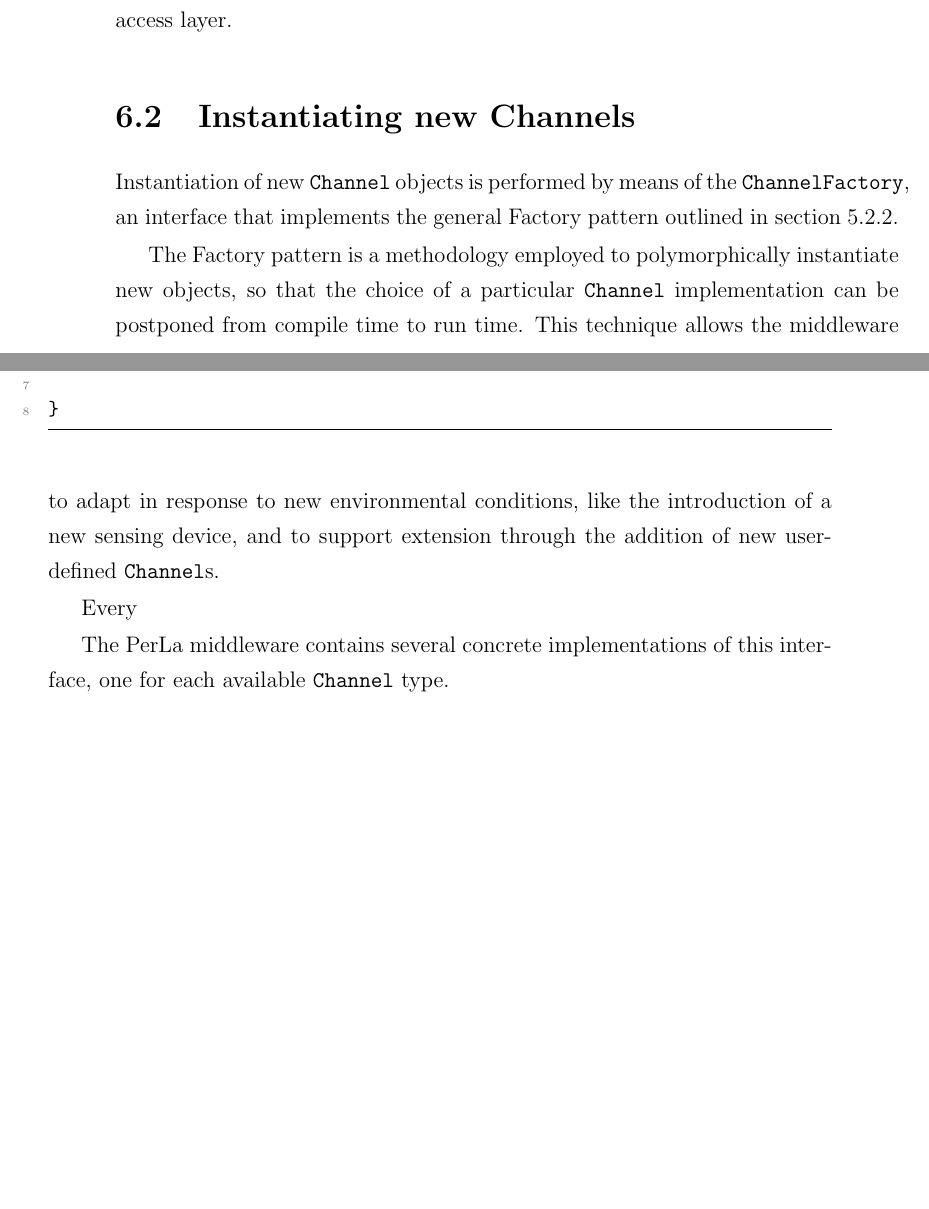
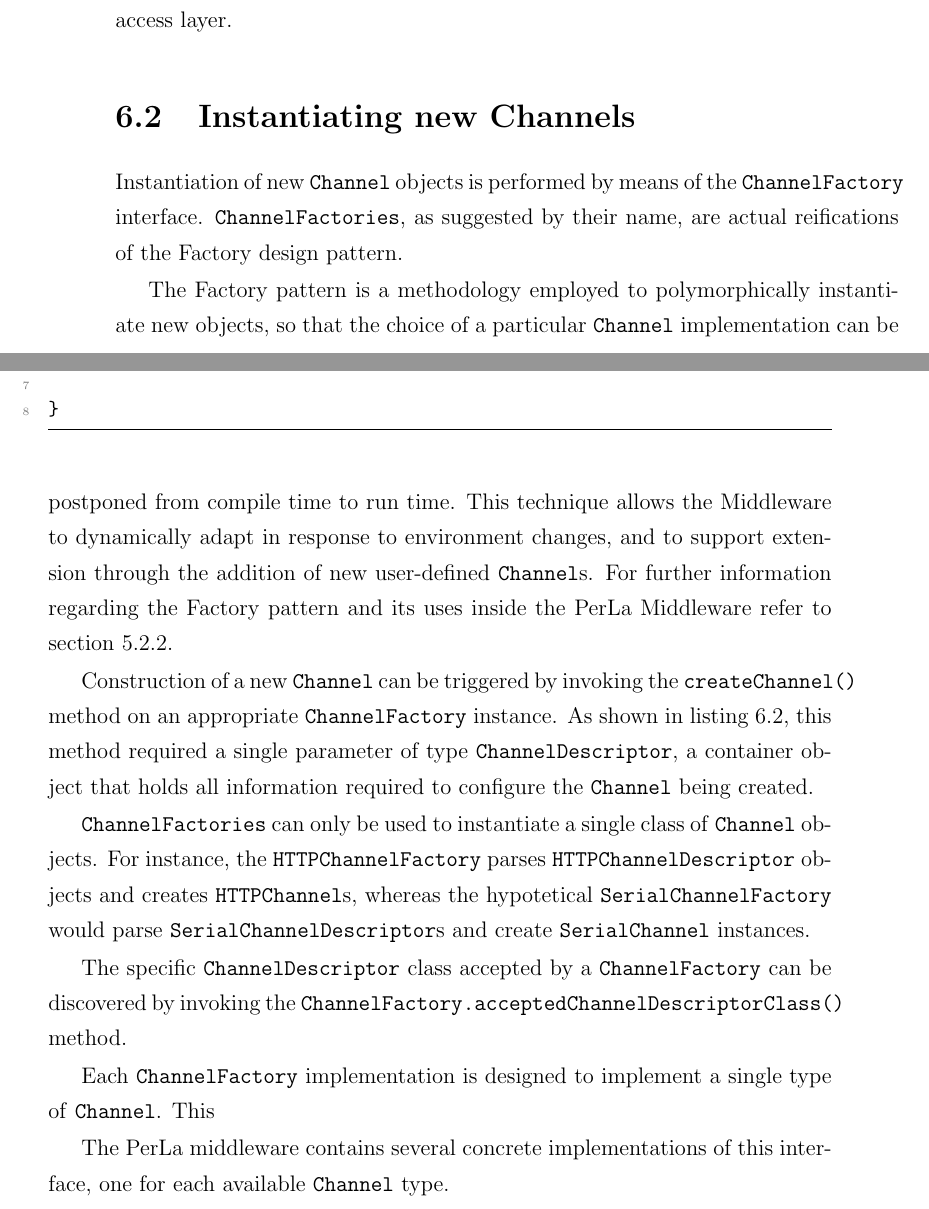
Before and after one commit to guidorota/thesis, a LaTeX thesis (thesis.tex, which reads chapter6.tex): two parts of pages 24 and 25 of 31, joined at a grey line, cut so that both start at the same text, the shorter picture padded with empty space. Compiled offline with pdfLaTeX.

Commit message:
ChannelFactory description continued

```diff
--- a/chapter6.tex
+++ b/chapter6.tex
@@ -29,13 +29,14 @@ public interface Channel {
 
 All user-initiated I/O operations begin with an invocation of the \texttt{submit()} method. As can be seen in listing~\ref{lst:channel}, \texttt{submit()} is a direct implementation of the asynchronous interaction paradigm introduced in section~\ref{sec:newmiddleware.async}.
 
-The emphasis on asynchronous execution is underscored by the absence of blocking operations in the \texttt{Channel} interface. This aspect is of paramount importance for the entire middleware design, as implementing a truly asynchronous system would prove impossible if such feature were not provided by its core data access layer.
+The emphasis on asynchronous execution is underscored by the absence of blocking operations in the \texttt{Channel} interface. This aspect is of paramount importance for the entire Middleware design, as implementing a truly asynchronous system would prove impossible if such feature were not provided by its core data access layer.
 
 
 \section{Instantiating new Channels}
 
-Instantiation of new \texttt{Channel} objects is performed by means of the  \texttt{ChannelFactory}, an interface that implements the general Factory pattern outlined in section~\ref{sec:newmiddleware.factory}.
+Instantiation of new \texttt{Channel} objects is performed by means of the  \texttt{ChannelFactory} interface. \texttt{ChannelFactories}, as suggested by their name, are actual reifications of the Factory design pattern.
 
-The Factory pattern is a methodology employed to polymorphically instantiate new objects, so that the choice of a particular \texttt{Channel} implementation can be postponed from compile time to run time. This technique allows the middleware to adapt in response to new environmental conditions, like the introduction of a new sensing device, and to support extension through the addition of new user-defined \texttt{Channel}s.
+The Factory pattern is a methodology employed to polymorphically instantiate new objects, so that the choice of a particular \texttt{Channel} implementation can be postponed from compile time to run time. This technique allows the Middleware to dynamically adapt in response to environment changes, and to support extension through the addition of new user-defined \texttt{Channel}s. For further information regarding the Factory pattern and its uses inside the PerLa Middleware refer to section~\ref{sec:newmiddleware.factory}.
 
-Every
+\lstset{language=Java}
+\begin{lstlisting}[float,floatplacement=H,caption=The ChannelFactory interface,label={lst:channelFactory}]
@@ -42,3 +48,20 @@ Every
+			throws InvalidDeviceDescriptorException;
+
+}
+\end{lstlisting}
+
+Construction of a new \texttt{Channel} can be triggered by invoking the \texttt{createChannel()} method on an appropriate \texttt{ChannelFactory} instance. As shown in listing~\ref{lst:channelFactory}, this method required a single parameter of type \texttt{ChannelDescriptor}, a container object that holds all information required to configure the \texttt{Channel} being created.
+
+\texttt{ChannelFactories} can only be used to instantiate a single class of \texttt{Channel} objects. For instance, the \texttt{HTTPChannelFactory} parses \texttt{HTTPChannelDescriptor} objects and creates \texttt{HTTPChannel}s, whereas the hypotetical \texttt{SerialChannelFactory} would parse \texttt{SerialChannelDescriptor}s and create \texttt{SerialChannel} instances.
+
+The specific \texttt{ChannelDescriptor} class accepted by a \texttt{ChannelFactory} can be discovered by invoking the \texttt{ChannelFactory.acceptedChannelDescriptorClass()} method.
+
+
+
+
+
+
+Each \texttt{ChannelFactory} implementation is designed to implement a single type of \texttt{Channel}. This
 
 The PerLa middleware contains several concrete implementations of this interface, one for each available \texttt{Channel} type.
 
@@ -54,6 +77,3 @@ Before delving into the mechanics of the latter method, whose semantics should b
 
 
 The semantics of the latter is self explanatory; \texttt{createChannel()} is invoked to trigger the creation of a new \texttt{Channel} instance. The particular
-
-\lstset{language=Java}
-\begin{lstlisting}[float,floatplacement=H,caption=The ChannelFactory interface,label={lst:channelFactory}]
@@ -65,7 +80,3 @@ public interface ChannelFactory {
-			throws InvalidDeviceDescriptorException;
-
-}
-\end{lstlisting}
 
 
 
```
Also changed, not shown: chapter6.tex (10 more changed lines).
